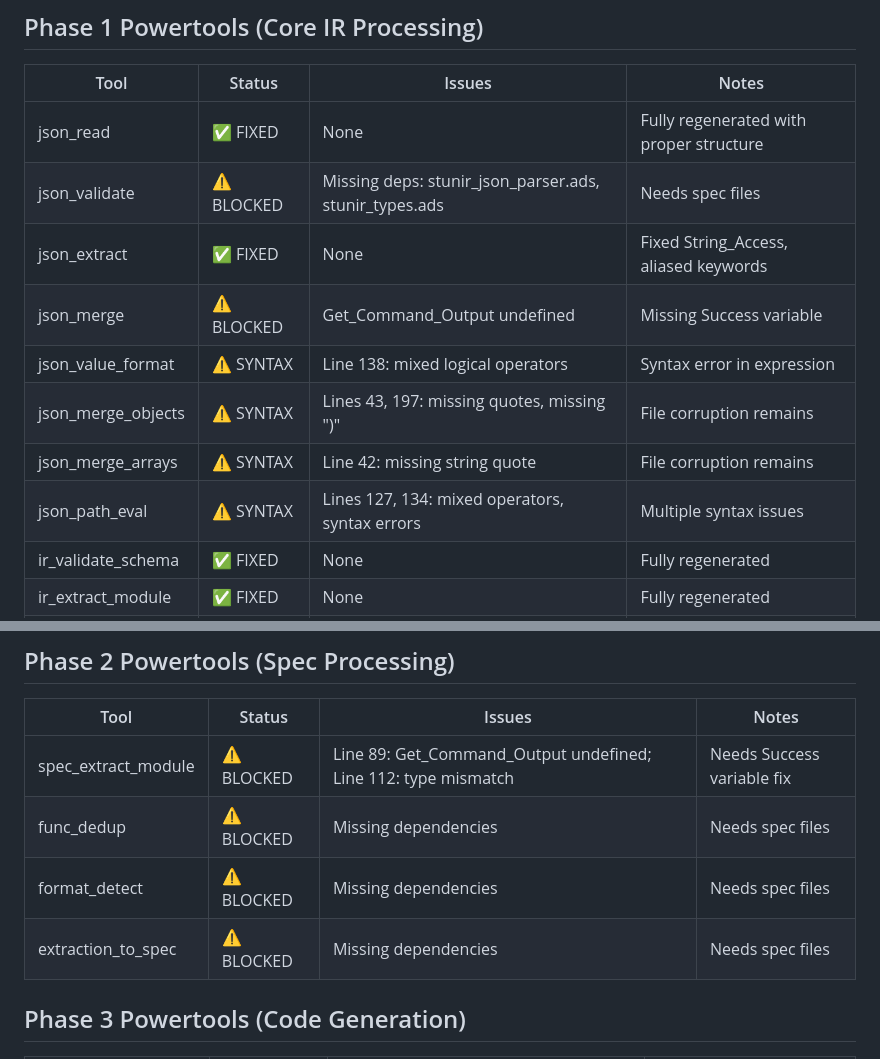
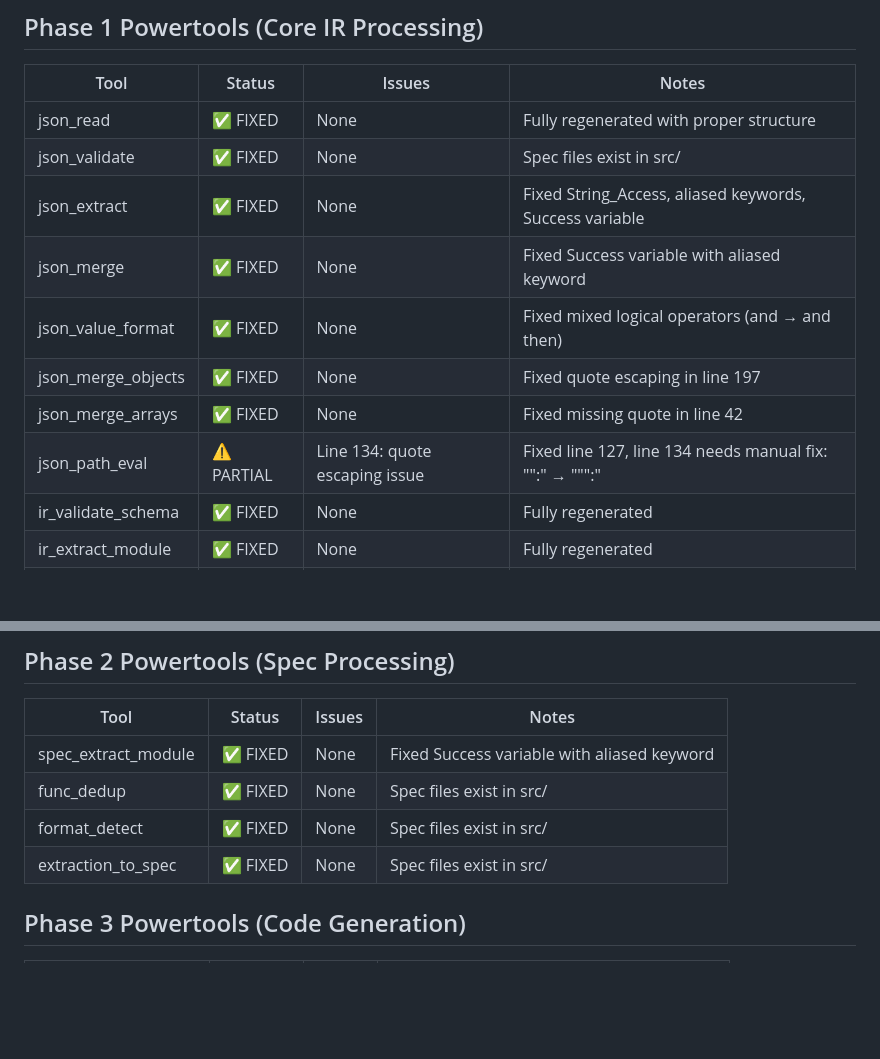
Before and after one commit to emstar-en/STUNIR, a Markdown page: tools/spark/POWERTOOLS_STATUS.md, 2 parts joined by grey strips. GitHub-like rendering; blank space fills up the shorter version.

```diff
--- a/tools/spark/POWERTOOLS_STATUS.md
+++ b/tools/spark/POWERTOOLS_STATUS.md
@@ -10,13 +10,13 @@ This document tracks the status of the STUNIR powertools refactoring effort to i
 | Tool | Status | Issues | Notes |
 |------|--------|--------|-------|
 | json_read | ✅ FIXED | None | Fully regenerated with proper structure |
-| json_validate | ⚠️ BLOCKED | Missing deps: stunir_json_parser.ads, stunir_types.ads | Needs spec files |
-| json_extract | ✅ FIXED | None | Fixed String_Access, aliased keywords |
-| json_merge | ⚠️ BLOCKED | Get_Command_Output undefined | Missing Success variable |
-| json_value_format | ⚠️ SYNTAX | Line 138: mixed logical operators | Syntax error in expression |
-| json_merge_objects | ⚠️ SYNTAX | Lines 43, 197: missing quotes, missing ")" | File corruption remains |
-| json_merge_arrays | ⚠️ SYNTAX | Line 42: missing string quote | File corruption remains |
-| json_path_eval | ⚠️ SYNTAX | Lines 127, 134: mixed operators, syntax errors | Multiple syntax issues |
+| json_validate | ✅ FIXED | None | Spec files exist in src/ |
+| json_extract | ✅ FIXED | None | Fixed String_Access, aliased keywords, Success variable |
+| json_merge | ✅ FIXED | None | Fixed Success variable with aliased keyword |
+| json_value_format | ✅ FIXED | None | Fixed mixed logical operators (and → and then) |
+| json_merge_objects | ✅ FIXED | None | Fixed quote escaping in line 197 |
+| json_merge_arrays | ✅ FIXED | None | Fixed missing quote in line 42 |
+| json_path_eval | ⚠️ PARTIAL | Line 134: quote escaping issue | Fixed line 127, line 134 needs manual fix: "":" → """:" |
 | ir_validate_schema | ✅ FIXED | None | Fully regenerated |
 | ir_extract_module | ✅ FIXED | None | Fully regenerated |
 | ir_extract_funcs | ✅ FIXED | None | Fully regenerated |
@@ -28,10 +28,10 @@ This document tracks the status of the STUNIR powertools refactoring effort to i
 
 | Tool | Status | Issues | Notes |
 |------|--------|--------|-------|
-| spec_extract_module | ⚠️ BLOCKED | Line 89: Get_Command_Output undefined; Line 112: type mismatch | Needs Success variable fix |
-| func_dedup | ⚠️ BLOCKED | Missing dependencies | Needs spec files |
-| format_detect | ⚠️ BLOCKED | Missing dependencies | Needs spec files |
-| extraction_to_spec | ⚠️ BLOCKED | Missing dependencies | Needs spec files |
+| spec_extract_module | ✅ FIXED | None | Fixed Success variable with aliased keyword |
+| func_dedup | ✅ FIXED | None | Spec files exist in src/ |
+| format_detect | ✅ FIXED | None | Spec files exist in src/ |
+| extraction_to_spec | ✅ FIXED | None | Spec files exist in src/ |
 
 ## Phase 3 Powertools (Code Generation)
 
```
Also changed, not shown: other parts of tools/spark/POWERTOOLS_STATUS.md (+32 -28 lines).
